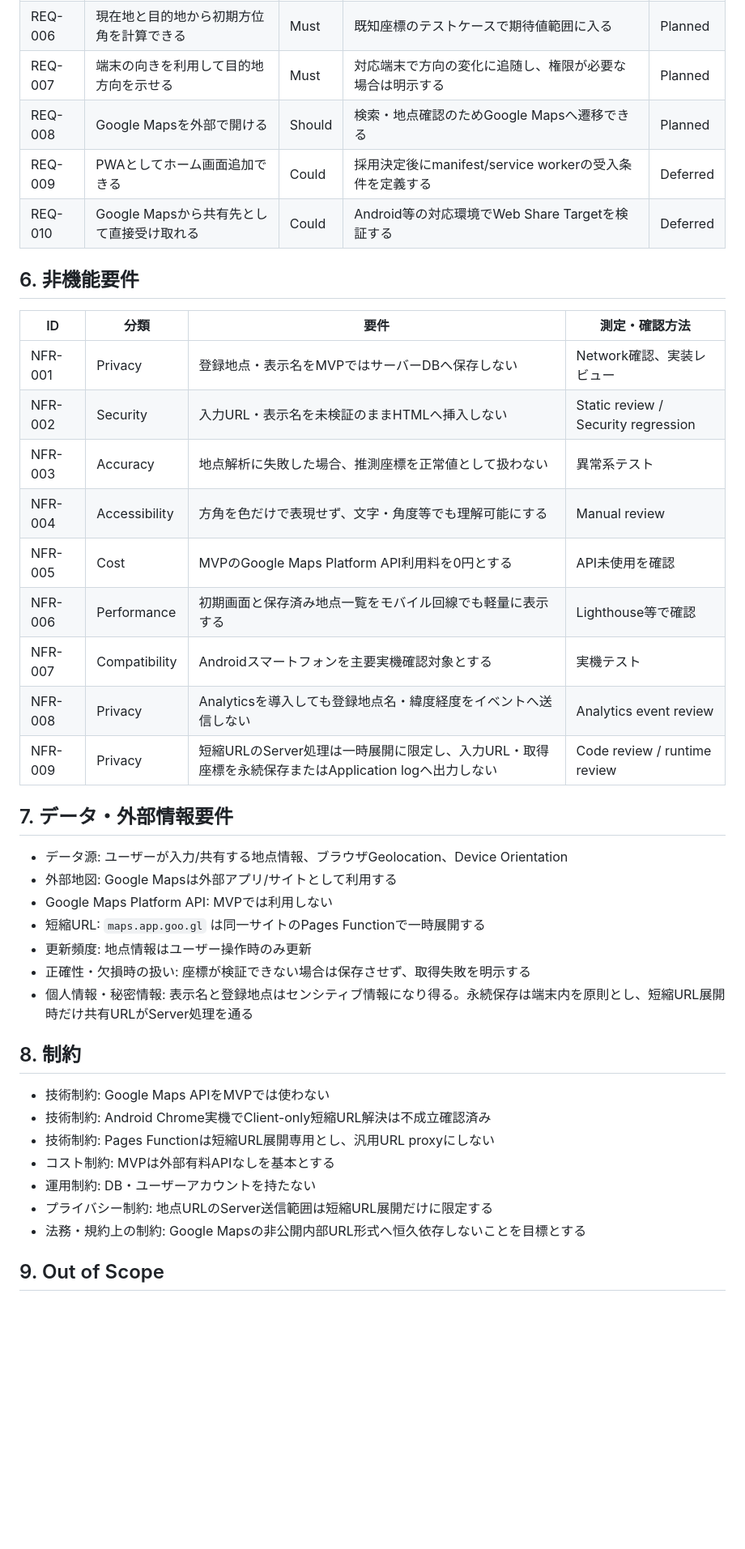
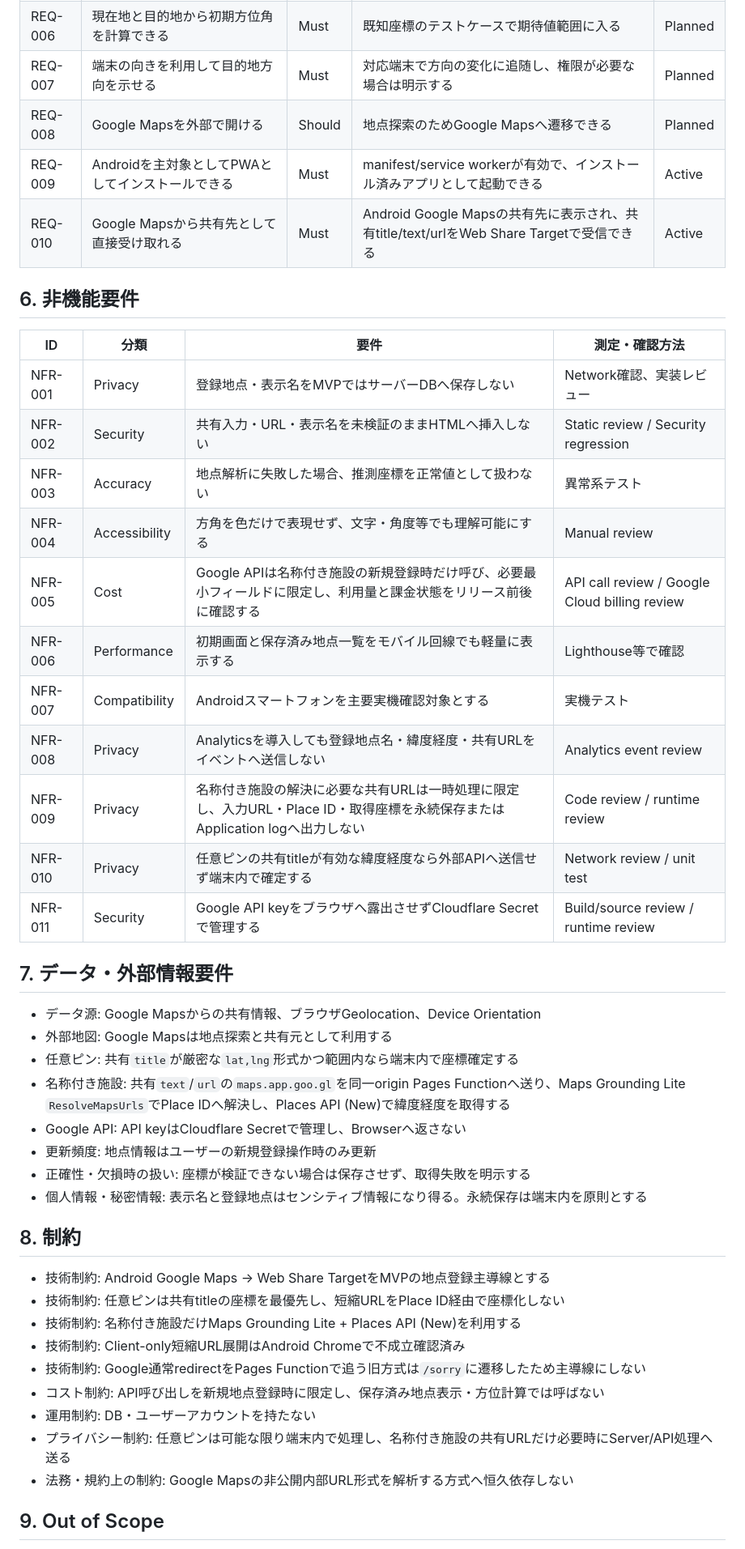
Before and after one commit to ha-rookie/omoi-no-hougaku, a Markdown page: docs/01_REQUIREMENTS.md, the part around one of its changes. Shown at 81% size. Rendered like a GitHub page; blank space fills up the shorter version.

Commit message:
docs: Google Maps共有をMVP地点登録要件へ反映

```diff
--- a/docs/01_REQUIREMENTS.md
+++ b/docs/01_REQUIREMENTS.md
@@ -39,43 +39,48 @@
 | REQ-005 | ブラウザの位置情報から現在地を取得できる | Must | 許可時に緯度経度を取得し、拒否/失敗時は理由を表示する | Planned |
 | REQ-006 | 現在地と目的地から初期方位角を計算できる | Must | 既知座標のテストケースで期待値範囲に入る | Planned |
 | REQ-007 | 端末の向きを利用して目的地方向を示せる | Must | 対応端末で方向の変化に追随し、権限が必要な場合は明示する | Planned |
-| REQ-008 | Google Mapsを外部で開ける | Should | 検索・地点確認のためGoogle Mapsへ遷移できる | Planned |
-| REQ-009 | PWAとしてホーム画面追加できる | Could | 採用決定後にmanifest/service workerの受入条件を定義する | Deferred |
-| REQ-010 | Google Mapsから共有先として直接受け取れる | Could | Android等の対応環境でWeb Share Targetを検証する | Deferred |
+| REQ-008 | Google Mapsを外部で開ける | Should | 地点探索のためGoogle Mapsへ遷移できる | Planned |
+| REQ-009 | Androidを主対象としてPWAとしてインストールできる | Must | manifest/service workerが有効で、インストール済みアプリとして起動できる | Active |
+| REQ-010 | Google Mapsから共有先として直接受け取れる | Must | Android Google Mapsの共有先に表示され、共有title/text/urlをWeb Share Targetで受信できる | Active |
 
 ## 6. 非機能要件
 
 | ID | 分類 | 要件 | 測定・確認方法 |
 | --- | --- | --- | --- |
 | NFR-001 | Privacy | 登録地点・表示名をMVPではサーバーDBへ保存しない | Network確認、実装レビュー |
-| NFR-002 | Security | 入力URL・表示名を未検証のままHTMLへ挿入しない | Static review / Security regression |
+| NFR-002 | Security | 共有入力・URL・表示名を未検証のままHTMLへ挿入しない | Static review / Security regression |
 | NFR-003 | Accuracy | 地点解析に失敗した場合、推測座標を正常値として扱わない | 異常系テスト |
 | NFR-004 | Accessibility | 方角を色だけで表現せず、文字・角度等でも理解可能にする | Manual review |
-| NFR-005 | Cost | MVPのGoogle Maps Platform API利用料を0円とする | API未使用を確認 |
+| NFR-005 | Cost | Google APIは名称付き施設の新規登録時だけ呼び、必要最小フィールドに限定し、利用量と課金状態をリリース前後に確認する | API call review / Google Cloud billing review |
 | NFR-006 | Performance | 初期画面と保存済み地点一覧をモバイル回線でも軽量に表示する | Lighthouse等で確認 |
 | NFR-007 | Compatibility | Androidスマートフォンを主要実機確認対象とする | 実機テスト |
-| NFR-008 | Privacy | Analyticsを導入しても登録地点名・緯度経度をイベントへ送信しない | Analytics event review |
-| NFR-009 | Privacy | 短縮URLのServer処理は一時展開に限定し、入力URL・取得座標を永続保存またはApplication logへ出力しない | Code review / runtime review |
+| NFR-008 | Privacy | Analyticsを導入しても登録地点名・緯度経度・共有URLをイベントへ送信しない | Analytics event review |
+| NFR-009 | Privacy | 名称付き施設の解決に必要な共有URLは一時処理に限定し、入力URL・Place ID・取得座標を永続保存またはApplication logへ出力しない | Code review / runtime review |
+| NFR-010 | Privacy | 任意ピンの共有titleが有効な緯度経度なら外部APIへ送信せず端末内で確定する | Network review / unit test |
+| NFR-011 | Security | Google API keyをブラウザへ露出させずCloudflare Secretで管理する | Build/source review / runtime review |
 
 ## 7. データ・外部情報要件
 
-- データ源: ユーザーが入力/共有する地点情報、ブラウザGeolocation、Device Orientation
-- 外部地図: Google Mapsは外部アプリ/サイトとして利用する
-- Google Maps Platform API: MVPでは利用しない
-- 短縮URL: `maps.app.goo.gl` は同一サイトのPages Functionで一時展開する
-- 更新頻度: 地点情報はユーザー操作時のみ更新
+- データ源: Google Mapsからの共有情報、ブラウザGeolocation、Device Orientation
+- 外部地図: Google Mapsは地点探索と共有元として利用する
+- 任意ピン: 共有`title`が厳密な`lat,lng`形式かつ範囲内なら端末内で座標確定する
+- 名称付き施設: 共有`text`/`url`の`maps.app.goo.gl`を同一origin Pages Functionへ送り、Maps Grounding Lite `ResolveMapsUrls`でPlace IDへ解決し、Places API (New)で緯度経度を取得する
+- Google API: API keyはCloudflare Secretで管理し、Browserへ返さない
+- 更新頻度: 地点情報はユーザーの新規登録操作時のみ更新
 - 正確性・欠損時の扱い: 座標が検証できない場合は保存させず、取得失敗を明示する
-- 個人情報・秘密情報: 表示名と登録地点はセンシティブ情報になり得る。永続保存は端末内を原則とし、短縮URL展開時だけ共有URLがServer処理を通る
+- 個人情報・秘密情報: 表示名と登録地点はセンシティブ情報になり得る。永続保存は端末内を原則とする
 
 ## 8. 制約
 
-- 技術制約: Google Maps APIをMVPでは使わない
-- 技術制約: Android Chrome実機でClient-only短縮URL解決は不成立確認済み
-- 技術制約: Pages Functionは短縮URL展開専用とし、汎用URL proxyにしない
-- コスト制約: MVPは外部有料APIなしを基本とする
+- 技術制約: Android Google Maps → Web Share TargetをMVPの地点登録主導線とする
+- 技術制約: 任意ピンは共有titleの座標を最優先し、短縮URLをPlace ID経由で座標化しない
+- 技術制約: 名称付き施設だけMaps Grounding Lite + Places API (New)を利用する
+- 技術制約: Client-only短縮URL展開はAndroid Chromeで不成立確認済み
+- 技術制約: Google通常redirectをPages Functionで追う旧方式は`/sorry`に遷移したため主導線にしない
+- コスト制約: API呼び出しを新規地点登録時に限定し、保存済み地点表示・方位計算では呼ばない
 - 運用制約: DB・ユーザーアカウントを持たない
-- プライバシー制約: 地点URLのServer送信範囲は短縮URL展開だけに限定する
-- 法務・規約上の制約: Google Mapsの非公開内部URL形式へ恒久依存しないことを目標とする
+- プライバシー制約: 任意ピンは可能な限り端末内で処理し、名称付き施設の共有URLだけ必要時にServer/API処理へ送る
+- 法務・規約上の制約: Google Mapsの非公開内部URL形式を解析する方式へ恒久依存しない
 
 ## 9. Out of Scope
 
```
Also changed, not shown: other parts of docs/01_REQUIREMENTS.md (+9 -7 lines).
